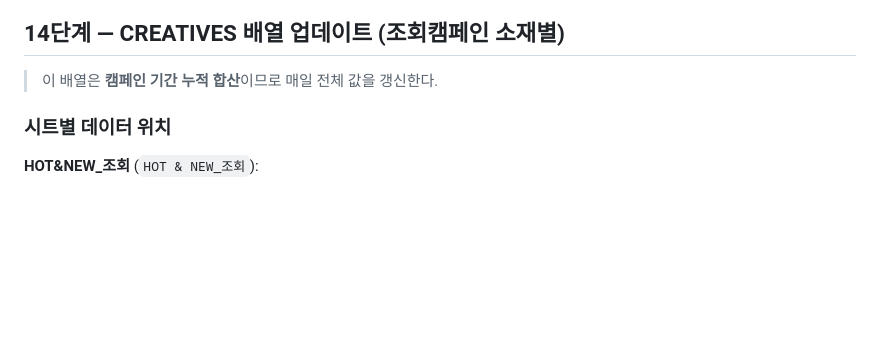
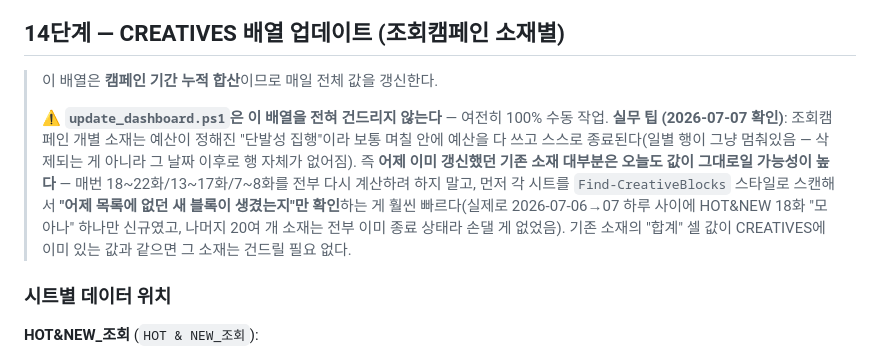
Before and after one commit to sjh0927-hash/hanwha-ax-dashboard, a Markdown page: .claude/commands/update-laplTV-dashboard.md, the part around the change. GitHub-like rendering; blank space fills up the shorter version.

Commit message:
스킬 문서: CREATIVES 배열 갱신 실무 팁 추가 (14단계)
조회캠페인 개별 소재는 예산 소진 후 자연 종료되는 단발성 집행이라
대부분 매일 다시 계산할 필요가 없다는 점, 새 블록 유무만 확인하면
된다는 점을 2026-07-06→07 실사례로 기록.

Co-Authored-By: Claude Sonnet 5 <noreply@anthropic.com>

```diff
--- a/.claude/commands/update-laplTV-dashboard.md
+++ b/.claude/commands/update-laplTV-dashboard.md
@@ -702,6 +702,16 @@ HOT&NEW bar% = round(mbar_hot / mbar_weekly * 100)
 ## 14단계 — CREATIVES 배열 업데이트 (조회캠페인 소재별)
 
 > 이 배열은 **캠페인 기간 누적 합산**이므로 매일 전체 값을 갱신한다.
+>
+> ⚠️ **`update_dashboard.ps1`은 이 배열을 전혀 건드리지 않는다** — 여전히 100% 수동 작업.
+> **실무 팁 (2026-07-07 확인)**: 조회캠페인 개별 소재는 예산이 정해진 "단발성 집행"이라 보통
+> 며칠 안에 예산을 다 쓰고 스스로 종료된다(일별 행이 그냥 멈춰있음 — 삭제되는 게 아니라 그
+> 날짜 이후로 행 자체가 없어짐). 즉 **어제 이미 갱신했던 기존 소재 대부분은 오늘도 값이 그대로일
+> 가능성이 높다** — 매번 18~22화/13~17화/7~8화를 전부 다시 계산하려 하지 말고, 먼저 각 시트를
+> `Find-CreativeBlocks` 스타일로 스캔해서 **"어제 목록에 없던 새 블록이 생겼는지"만 확인**하는
+> 게 훨씬 빠르다(실제로 2026-07-06→07 하루 사이에 HOT&NEW 18화 "모아나" 하나만 신규였고,
+> 나머지 20여 개 소재는 전부 이미 종료 상태라 손댈 게 없었음). 기존 소재의 "합계" 셀 값이
+> CREATIVES에 이미 있는 값과 같으면 그 소재는 건드릴 필요 없다.
 
 ### 시트별 데이터 위치
 
```
